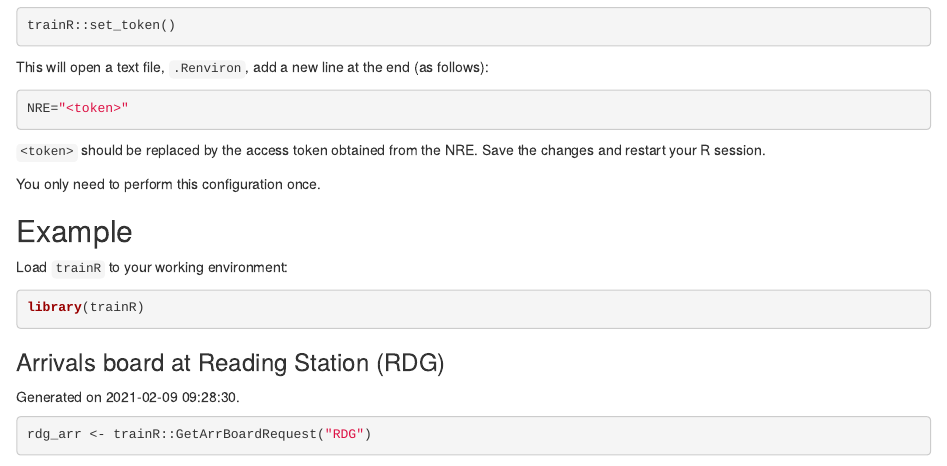
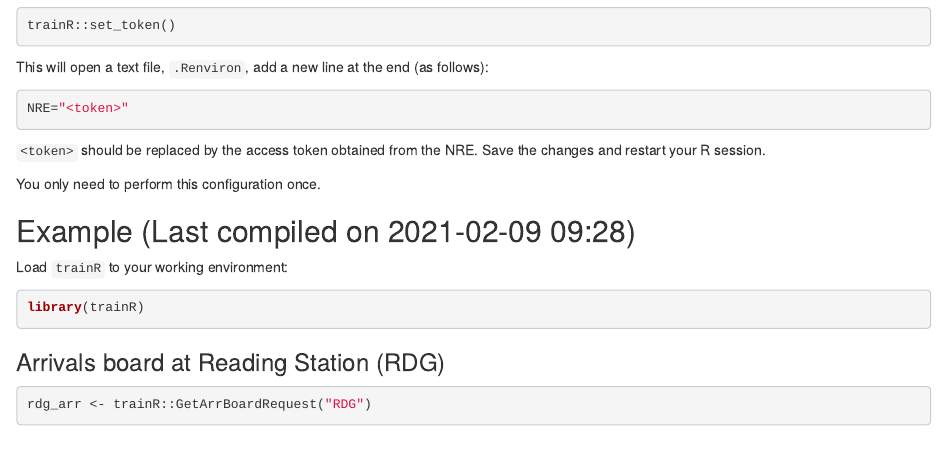
Before and after one commit to villegar/www, an R Markdown document (content/post/2021-02-08-trainr-an-interface-to-the-national-rail-enquiries-systems/index.en-uk.Rmd): the page in a window 1100 px wide, from 630 px down. Rendered offline with R 4.5, knitr and Pandoc, with nearby package versions; some code elsewhere in the file could not run offline.

Commit message:
Minor changes

````diff
--- a/content/post/2021-02-08-trainr-an-interface-to-the-national-rail-enquiries-systems/index.en-uk.Rmd
+++ b/content/post/2021-02-08-trainr-an-interface-to-the-national-rail-enquiries-systems/index.en-uk.Rmd
@@ -63,7 +63,7 @@
 
 You only need to perform this configuration once.
 
-## Example
+## Example (Last compiled on `r format(Sys.time(), '%Y-%m-%d %H:%M')`)
 
 Load `trainR` to your working environment:
 ```{r, message = FALSE}
@@ -72,8 +72,6 @@
 
 ### Arrivals board at Reading Station (RDG)
 
-Generated on `r lubridate::now()`.
-
 ```{r arrivals-wo-details}
 rdg_arr <- trainR::GetArrBoardRequest("RDG")
 print(rdg_arr)
````
Also changed, not shown: content/post/2021-02-08-trainr-an-interface-to-the-national-rail-enquiries-systems/index.en-uk.Rmd (2 more changed lines).
